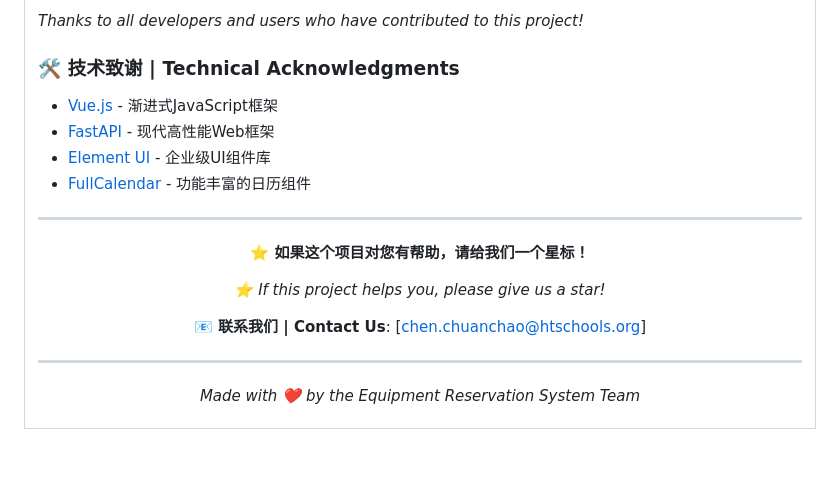
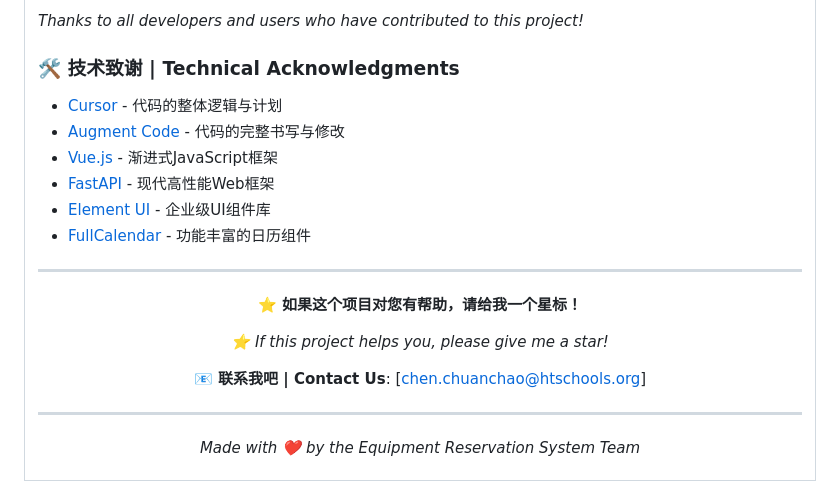
Before and after one commit to chenchuanchao73/Equipment-Reservation-System, a Markdown page: README.md, the part around the change. Drawn GitHub-style; blank space fills up the shorter version.

```diff
--- a/README.md
+++ b/README.md
@@ -309,6 +309,8 @@ git commit -m "docs: 更新API文档"
 
 ### 🛠️ 技术致谢 | Technical Acknowledgments
 
+- [Cursor](https://cursor.com) - 代码的整体逻辑与计划
+- [Augment Code](https://app.augmentcode.com) - 代码的完整书写与修改
 - [Vue.js](https://vuejs.org/) - 渐进式JavaScript框架
 - [FastAPI](https://fastapi.tiangolo.com/) - 现代高性能Web框架
 - [Element UI](https://element.eleme.io/) - 企业级UI组件库
@@ -318,11 +320,11 @@ git commit -m "docs: 更新API文档"
 
 <div align="center">
 
-**⭐ 如果这个项目对您有帮助，请给我们一个星标！**
+**⭐ 如果这个项目对您有帮助，请给我一个星标！**
 
-*⭐ If this project helps you, please give us a star!*
+*⭐ If this project helps you, please give me a star!*
 
-**📧 联系我们 | Contact Us**: [chen.chuanchao@htschools.org]
+**📧 联系我吧 | Contact Us**: [chen.chuanchao@htschools.org]
 
 ---
 
```
